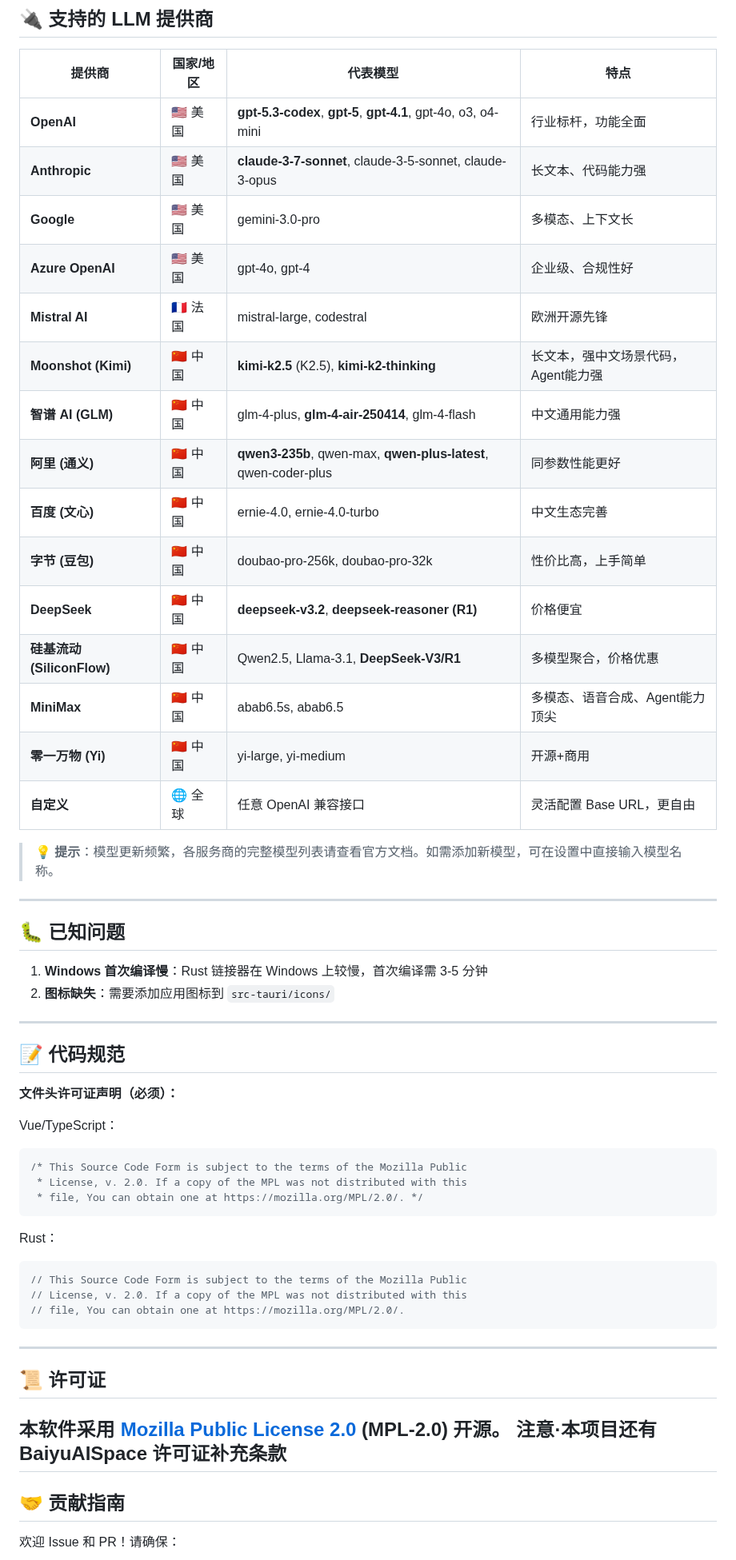
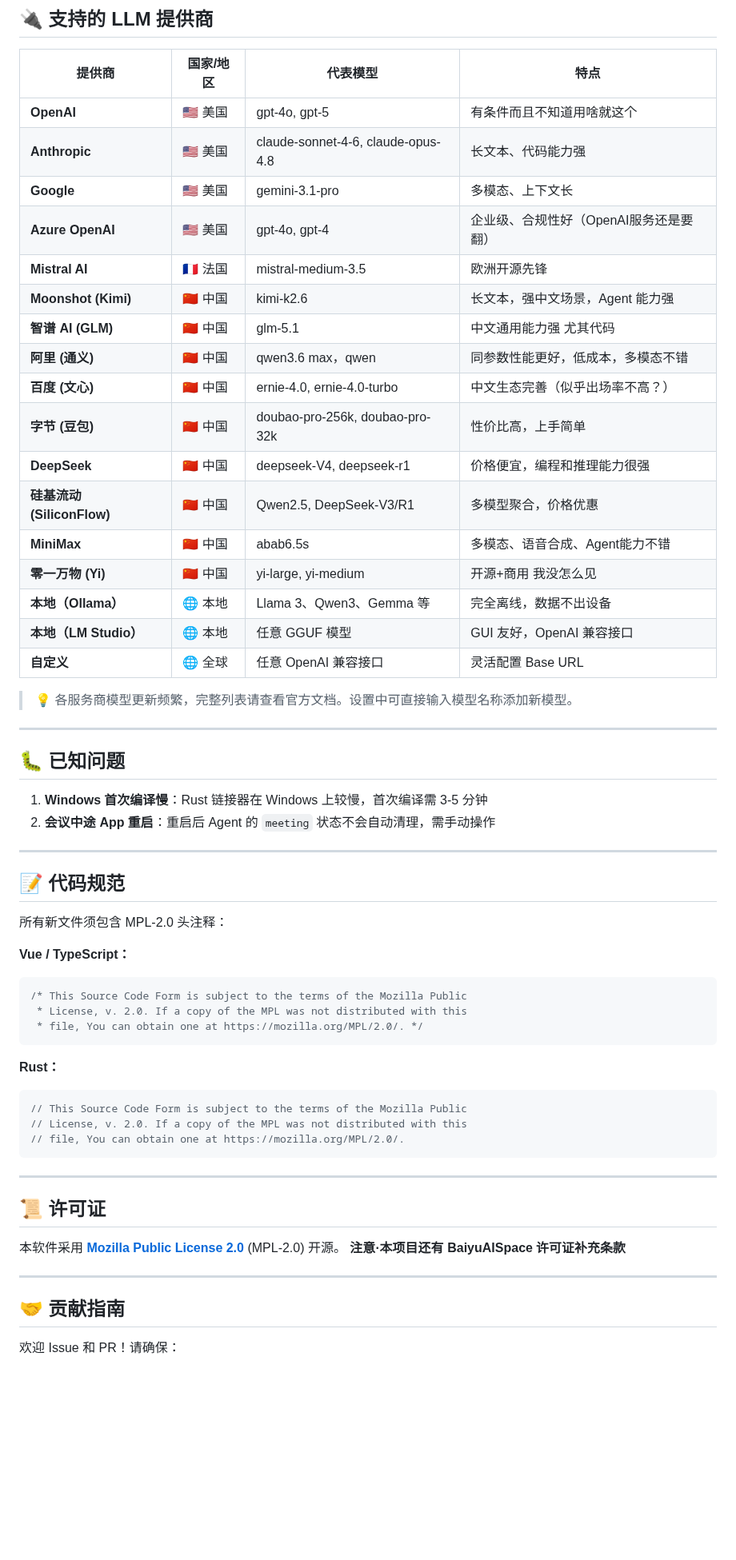
Before and after one commit to baiyuheniao/BaiyuAISpace2, a Markdown page: readme.md, the part around one of its changes. Shown at 80% size. Rendered like a GitHub page; blank space fills up the shorter version.

````diff
--- a/readme.md
+++ b/readme.md
@@ -202,38 +247,40 @@ src-tauri/target/release/bundle/
 
 | 提供商                    | 国家/地区   | 代表模型                                                            | 特点                   |
 | ---------------------- | ------- | --------------------------------------------------------------- | -------------------- |
-| **OpenAI**             | 🇺🇸 美国 | **gpt-5.3-codex**, **gpt-5**, **gpt-4.1**, gpt-4o, o3, o4-mini  | 行业标杆，功能全面            |
-| **Anthropic**          | 🇺🇸 美国 | **claude-3-7-sonnet**, claude-3-5-sonnet, claude-3-opus         | 长文本、代码能力强            |
-| **Google**             | 🇺🇸 美国 | gemini-3.0-pro                                                  | 多模态、上下文长             |
-| **Azure OpenAI**       | 🇺🇸 美国 | gpt-4o, gpt-4                                                   | 企业级、合规性好             |
-| **Mistral AI**         | 🇫🇷 法国 | mistral-large, codestral                                        | 欧洲开源先锋               |
-| **Moonshot (Kimi)**    | 🇨🇳 中国 | **kimi-k2.5** (K2.5), **kimi-k2-thinking**                      | 长文本，强中文场景代码，Agent能力强 |
-| **智谱 AI (GLM)**        | 🇨🇳 中国 | glm-4-plus, **glm-4-air-250414**, glm-4-flash                   | 中文通用能力强              |
-| **阿里 (通义)**            | 🇨🇳 中国 | **qwen3-235b**, qwen-max, **qwen-plus-latest**, qwen-coder-plus | 同参数性能更好              |
-| **百度 (文心)**            | 🇨🇳 中国 | ernie-4.0, ernie-4.0-turbo                                      | 中文生态完善               |
-| **字节 (豆包)**            | 🇨🇳 中国 | doubao-pro-256k, doubao-pro-32k                                 | 性价比高，上手简单            |
-| **DeepSeek**           | 🇨🇳 中国 | **deepseek-v3.2**, **deepseek-reasoner (R1)**                   | 价格便宜                 |
-| **硅基流动 (SiliconFlow)** | 🇨🇳 中国 | Qwen2.5, Llama-3.1, **DeepSeek-V3/R1**                          | 多模型聚合，价格优惠           |
-| **MiniMax**            | 🇨🇳 中国 | abab6.5s, abab6.5                                               | 多模态、语音合成、Agent能力顶尖   |
-| **零一万物 (Yi)**          | 🇨🇳 中国 | yi-large, yi-medium                                             | 开源+商用                |
-| **自定义**                | 🌐 全球   | 任意 OpenAI 兼容接口                                                  | 灵活配置 Base URL，更自由    |
+| **OpenAI**             | 🇺🇸 美国 | gpt-4o, gpt-5                                             | 有条件而且不知道用啥就这个            |
+| **Anthropic**          | 🇺🇸 美国 | claude-sonnet-4-6, claude-opus-4.8                        | 长文本、代码能力强                   |
+| **Google**             | 🇺🇸 美国 | gemini-3.1-pro                                            | 多模态、上下文长                    |
+| **Azure OpenAI**       | 🇺🇸 美国 | gpt-4o, gpt-4                                             | 企业级、合规性好（OpenAI服务还是要翻） |
+| **Mistral AI**         | 🇫🇷 法国 | mistral-medium-3.5                                        | 欧洲开源先锋               |
+| **Moonshot (Kimi)**    | 🇨🇳 中国 | kimi-k2.6                                                | 长文本，强中文场景，Agent 能力强        |
+| **智谱 AI (GLM)**        | 🇨🇳 中国 | glm-5.1                                                 | 中文通用能力强 尤其代码               |
+| **阿里 (通义)**            | 🇨🇳 中国 | qwen3.6 max，qwen                                      | 同参数性能更好，低成本，多模态不错     |
+| **百度 (文心)**            | 🇨🇳 中国 | ernie-4.0, ernie-4.0-turbo                            | 中文生态完善（似乎出场率不高？）        |
+| **字节 (豆包)**            | 🇨🇳 中国 | doubao-pro-256k, doubao-pro-32k                        | 性价比高，上手简单                  |
+| **DeepSeek**           | 🇨🇳 中国 | deepseek-V4, deepseek-r1                                | 价格便宜，编程和推理能力很强           |
+| **硅基流动 (SiliconFlow)** | 🇨🇳 中国 | Qwen2.5, DeepSeek-V3/R1                               | 多模型聚合，价格优惠                 |
+| **MiniMax**            | 🇨🇳 中国 | abab6.5s                                                  | 多模态、语音合成、Agent能力不错      |
+| **零一万物 (Yi)**          | 🇨🇳 中国 | yi-large, yi-medium                                    | 开源+商用 我没怎么见         |
+| **本地（Ollama）**         | 🌐 本地   | Llama 3、Qwen3、Gemma 等                             | 完全离线，数据不出设备          |
+| **本地（LM Studio）**      | 🌐 本地   | 任意 GGUF 模型                                        | GUI 友好，OpenAI 兼容接口   |
+| **自定义**                | 🌐 全球   | 任意 OpenAI 兼容接口                                   | 灵活配置 Base URL        |
 
-> 💡 **提示**：模型更新频繁，各服务商的完整模型列表请查看官方文档。如需添加新模型，可在设置中直接输入模型名称。
+> 💡 各服务商模型更新频繁，完整列表请查看官方文档。设置中可直接输入模型名称添加新模型。
 
 ***
 
 ## 🐛 已知问题
 
 1. **Windows 首次编译慢**：Rust 链接器在 Windows 上较慢，首次编译需 3-5 分钟
-2. **图标缺失**：需要添加应用图标到 `src-tauri/icons/`
+2. **会议中途 App 重启**：重启后 Agent 的 `meeting` 状态不会自动清理，需手动操作
 
 ***
 
 ## 📝 代码规范
 
-**文件头许可证声明（必须）：**
+所有新文件须包含 MPL-2.0 头注释：
 
-Vue/TypeScript：
+**Vue / TypeScript：**
 
 ```javascript
 /* This Source Code Form is subject to the terms of the Mozilla Public
@@ -241,7 +288,7 @@ Vue/TypeScript：
  * file, You can obtain one at https://mozilla.org/MPL/2.0/. */
 ```
 
-Rust：
+**Rust：**
 
 ```rust
 // This Source Code Form is subject to the terms of the Mozilla Public
@@ -254,8 +301,9 @@ Rust：
 ## 📜 许可证
 
 本软件采用 **[Mozilla Public License 2.0](https://www.mozilla.org/en-US/MPL/2.0/)** (MPL-2.0) 开源。
-**注意·本项目还有BaiyuAISpace 许可证补充条款**
---------------------------------
+**注意·本项目还有 BaiyuAISpace 许可证补充条款**
+
+***
 
 ## 🤝 贡献指南
 
````
Also changed, not shown: other parts of readme.md (+105 -60 lines), assets/BaiyuLogo.png (added), assets/logo.png (deleted).
